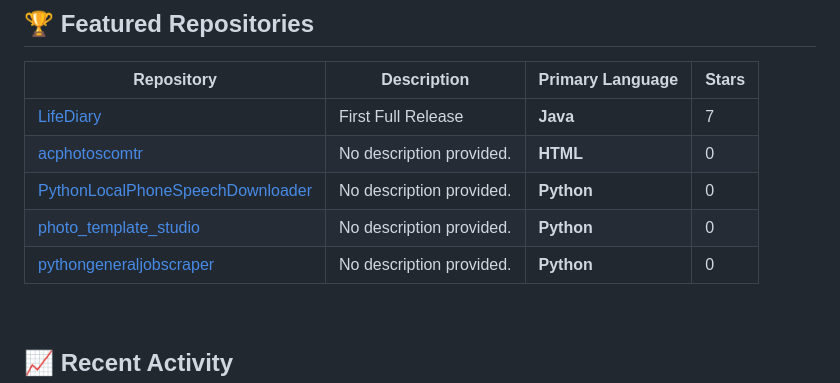
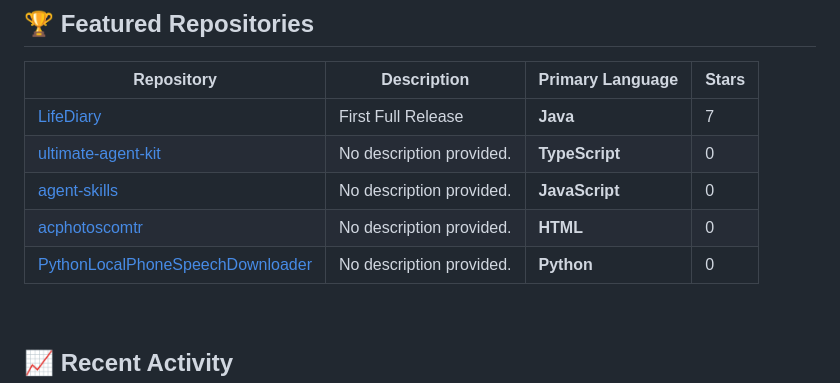
Before and after one commit to baban9999ytr/baban9999ytr, a Markdown page: README.md, the part around the change. Rendered like a GitHub page.

Commit message:
Chore: Update profile README with top repos and activity [skip ci]

```diff
--- a/README.md
+++ b/README.md
@@ -109,10 +109,10 @@
 | Repository | Description | Primary Language | Stars |
 | --- | --- | --- | --- |
 | [LifeDiary](https://github.com/baban9999ytr/LifeDiary) | First Full Release | **Java** |  7 |
+| [ultimate-agent-kit](https://github.com/baban9999ytr/ultimate-agent-kit) | No description provided. | **TypeScript** |  0 |
+| [agent-skills](https://github.com/baban9999ytr/agent-skills) | No description provided. | **JavaScript** |  0 |
 | [acphotoscomtr](https://github.com/baban9999ytr/acphotoscomtr) | No description provided. | **HTML** |  0 |
 | [PythonLocalPhoneSpeechDownloader](https://github.com/baban9999ytr/PythonLocalPhoneSpeechDownloader) | No description provided. | **Python** |  0 |
-| [photo_template_studio](https://github.com/baban9999ytr/photo_template_studio) | No description provided. | **Python** |  0 |
-| [pythongeneraljobscraper](https://github.com/baban9999ytr/pythongeneraljobscraper) | No description provided. | **Python** |  0 |
 <!--END_SECTION:top-repos-->
 
 <br/>
```
